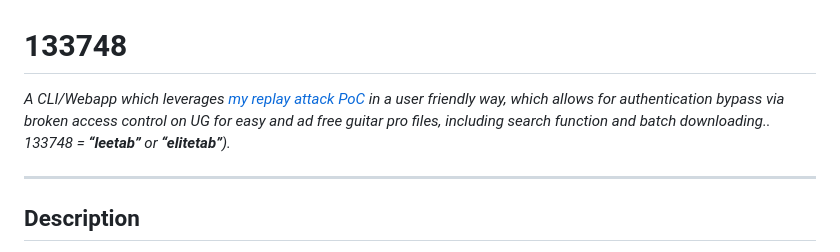
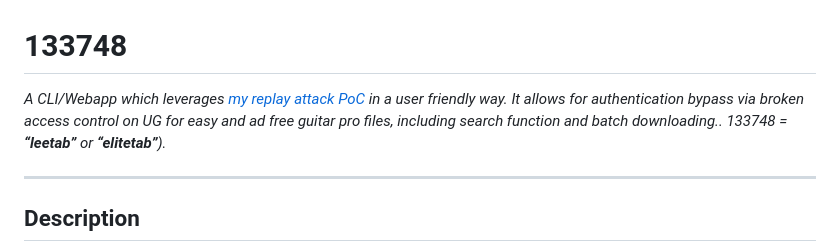
Before and after one commit to DTRHnet/133748, a Markdown page: README.md, the part around the change. GitHub-like rendering.

```diff
--- a/README.md
+++ b/README.md
@@ -1,6 +1,6 @@
 # 133748
 
-*A CLI/Webapp which leverages [my replay attack PoC]() in a user friendly way, which allows for authentication bypass via broken access control on UG for easy and ad free guitar pro files, including search function and batch downloading.. 133748 =  **“leetab”** or **“elitetab”**).*
+*A CLI/Webapp which leverages [my replay attack PoC]() in a user friendly way. It allows for authentication bypass via broken access control on UG for easy and ad free guitar pro files, including search function and batch downloading.. 133748 =  **“leetab”** or **“elitetab”**).*
 
 ---
 
```
